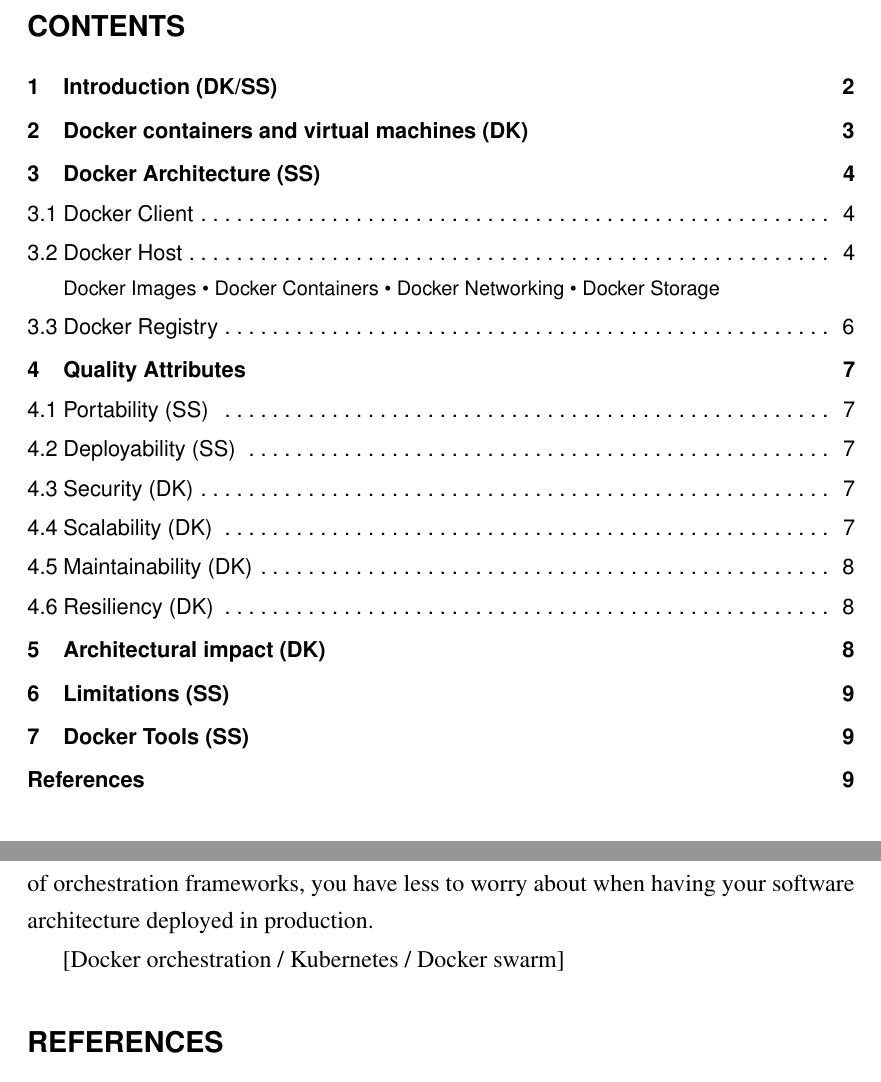
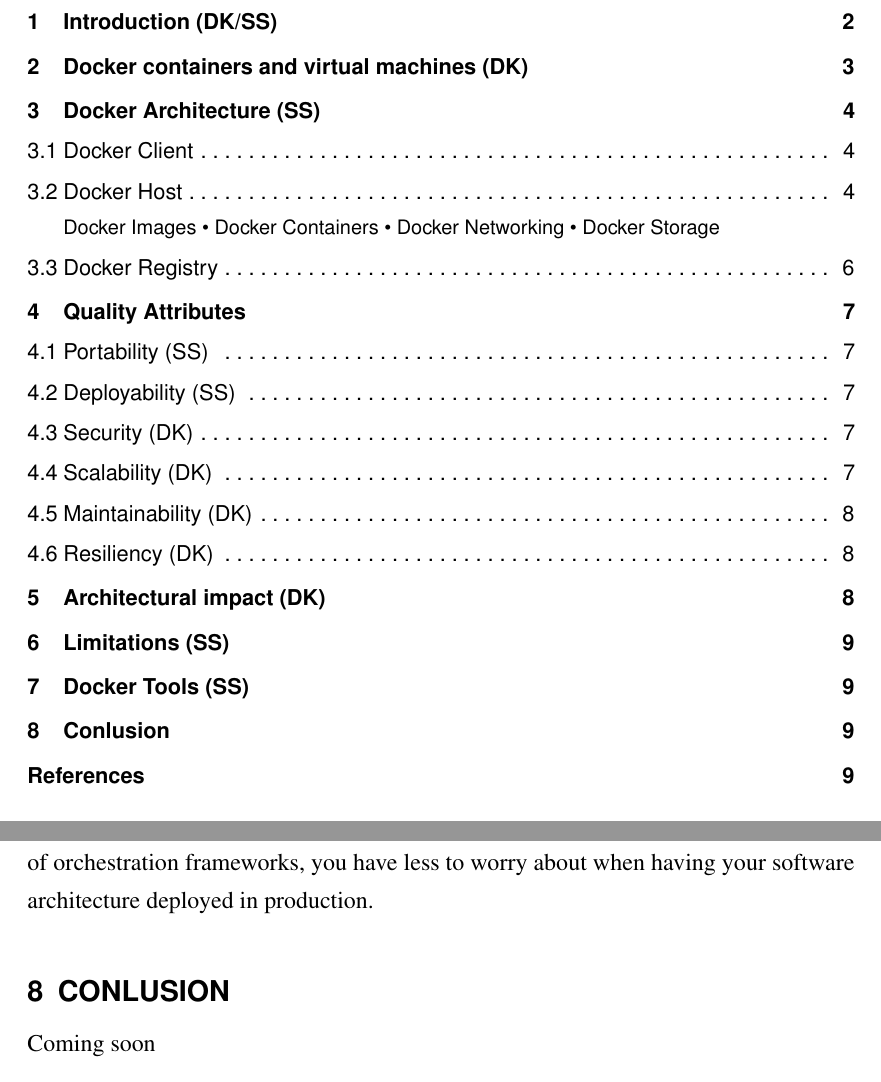
Before and after one commit to Ukonhattu/docker-in-architecture, a LaTeX document (main.tex): two parts of pages 2 and 9 of 11, joined at a grey line, cut at the place of the change. Compiled offline with pdfLaTeX.

Commit message:
Updates from Overleaf

```diff
--- a/main.tex
+++ b/main.tex
@@ -163,8 +163,8 @@
 
 For managing multiple containers in production you can use a container orchestration framework \citep{circleci:swarm_kubernetes}. The most common orchestration framework tools are Docker Swarm and Kubernetes. Orchestration tools provide some important features, for example, load balancing, scaling, availability, and self-healing of containers. Compared to Kubernetes, Docker Swarm is more lightweight but has fewer features. With the use of orchestration frameworks, you have less to worry about when having your software architecture deployed in production.
 
-[Docker orchestration / Kubernetes / Docker swarm]
-
+\section{Conlusion}
+Coming soon
 \bibliography{sample}
 
 \end{document}
```
